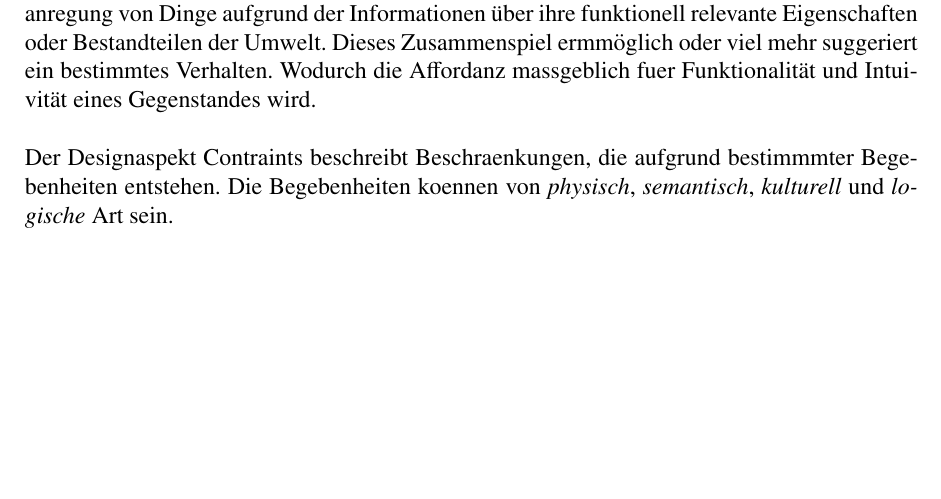
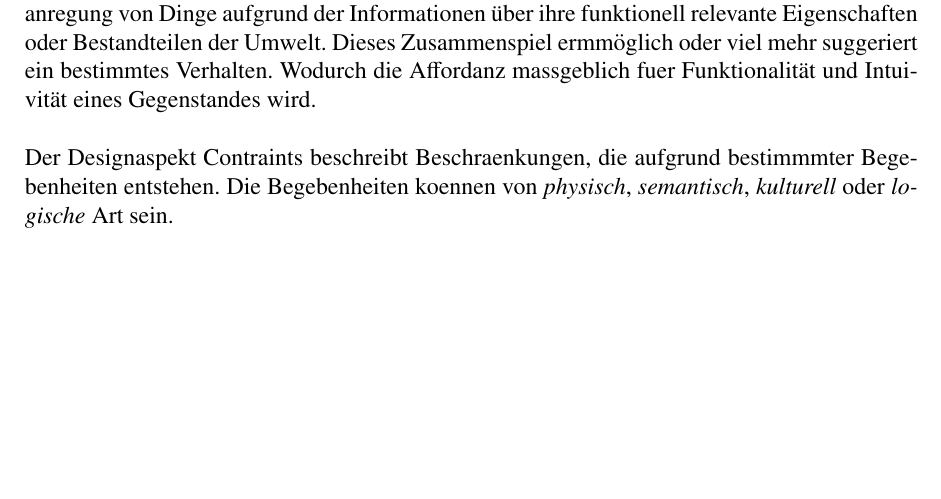
Before and after one commit to mata05/designforall, a LaTeX document (ausarbeitung/bla.tex): part of page 4 of 11, cut so that both start at the same text. Compiled offline with pdfLaTeX.

Commit message:
mehr blub

```diff
--- a/ausarbeitung/bla.tex
+++ b/ausarbeitung/bla.tex
@@ -158,8 +158,7 @@ Das	\textbf{Mapping} bezieht sich darauf die inherenten Funktionen des Systems a
 Der Aspekt der \textbf{Affordanz} basiert auf den Affordanzbegriff, der 1977 im Artikel 'The Theory of Affordances' von James Jerome Gibson eingefuehrt wurde. Der Begriff Affordanz leitet sich vom Englischen “to afford”(“leisten”, “anbieten”, “gewähren”) ab. Laut Gibson leiten sich Affordanzen aus Komplementarität von Umwelt und Lebewesen ab, d.h.
 die Handlungsanregung von Dinge aufgrund der Informationen über ihre funktionell relevante Eigenschaften oder Bestandteilen der Umwelt. Dieses Zusammenspiel ermmöglich oder viel mehr suggeriert ein bestimmtes Verhalten. Wodurch die Affordanz massgeblich fuer Funktionalität und Intuivität eines Gegenstandes wird.
 
-
-Der Designaspekt Contraints beschreibt Beschraenkungen, die aufgrund bestimmmter Begebenheiten entstehen. Die Begebenheiten koennen von \textit{physisch}, \textit{semantisch}, \textit{kulturell} und \textit{logische} Art sein.
+Der Designaspekt Contraints beschreibt Beschraenkungen, die aufgrund bestimmmter Begebenheiten entstehen. Die Begebenheiten koennen von \textit{physisch}, \textit{semantisch}, \textit{kulturell} oder \textit{logische} Art sein.
 
 \section{Konzeptuelle Modelle}
 
```
